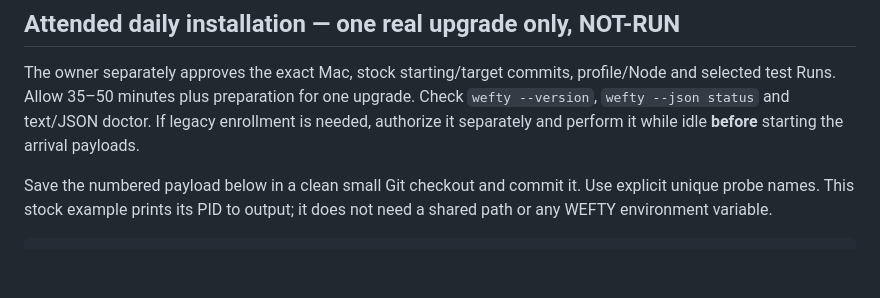
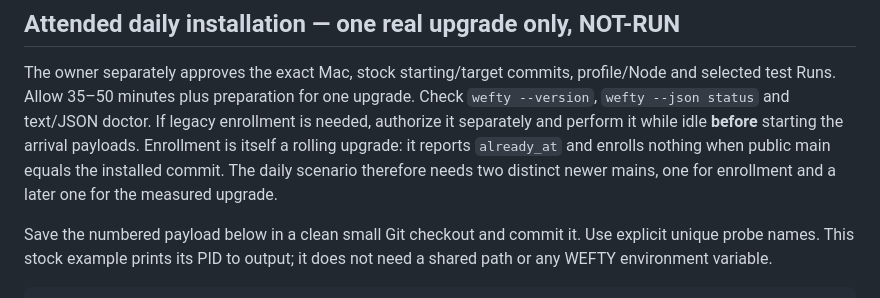
Before and after one commit to Derek-X-Wang/wefty, a Markdown page: docs/acceptance/rolling-upgrade-b1.md, the part around the change. Drawn GitHub-style; blank space fills up the shorter version.

Commit message:
docs(acceptance): note that daily enrollment needs its own newer main (#1182)
A legacy Mac enrolls through a rolling upgrade, and that upgrade returns
already_at before any enrollment when main equals the installed commit.
The attended daily run found it needs two distinct newer mains.

Claude-Session: https://claude.ai/code/session_01P7GH7LnVECDGYtQkHXT4SX
Signed-off-by: Derek Wang <6364170+Derek-X-Wang@users.noreply.github.com>

```diff
--- a/docs/acceptance/rolling-upgrade-b1.md
+++ b/docs/acceptance/rolling-upgrade-b1.md
@@ -387,7 +387,10 @@ The owner separately approves the exact Mac, stock starting/target commits,
 profile/Node and selected test Runs. Allow 35–50 minutes plus preparation for
 one upgrade. Check `wefty --version`, `wefty --json status` and text/JSON doctor.
 If legacy enrollment is needed, authorize it separately and perform it while
-idle **before** starting the arrival payloads.
+idle **before** starting the arrival payloads. Enrollment is itself a rolling
+upgrade: it reports `already_at` and enrolls nothing when public main equals the
+installed commit. The daily scenario therefore needs two distinct newer mains,
+one for enrollment and a later one for the measured upgrade.
 
 Save the numbered payload below in a clean small Git checkout and commit it.
 Use explicit unique probe names. This stock example prints its PID to output;
```
